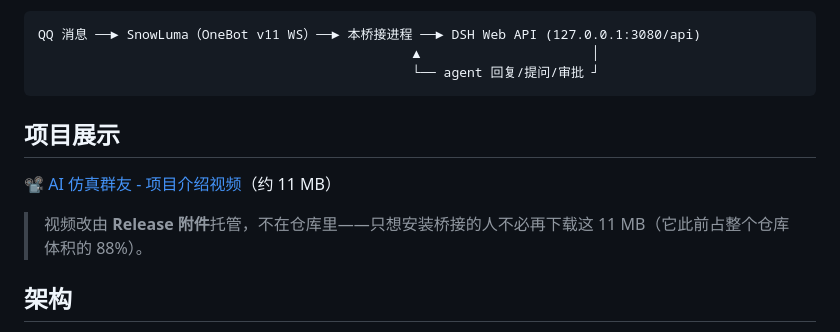
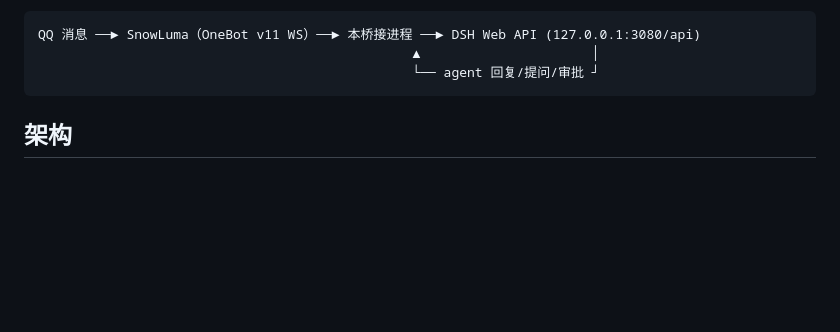
Before and after one commit to Xycily/qq-bridge, a Markdown page: README.md, the part around the change. Rendered like a GitHub page; blank space fills up the shorter version.

Commit message:
docs: 删除上游项目介绍视频链接（演示的是原版功能，且指向上游 Release）
- 移除 README 的「项目展示」整节（含 11MB 视频的外链）
- README.en.md 的 assets/ 说明同步修正（不再提视频随 Release 分发）

````diff
--- a/README.md
+++ b/README.md
@@ -57,12 +57,6 @@ QQ 消息 ──► SnowLuma（OneBot v11 WS）──► 本桥接进程 ──
                                                 ▲                      │
                                                 └── agent 回复/提问/审批 ┘
 ```
-
-## 项目展示
-
-📽️ [AI 仿真群友 - 项目介绍视频](https://github.com/Derpyu520/qq-bridge/releases/download/v0.1.5/project-intro.mp4)（约 11 MB）
-
-> 视频改由 **Release 附件**托管，不在仓库里——只想安装桥接的人不必再下载这 11 MB（它此前占整个仓库体积的 88%）。
 
 ## 架构
 
````
Also changed, not shown: README.en.md (+1 -1 lines).
